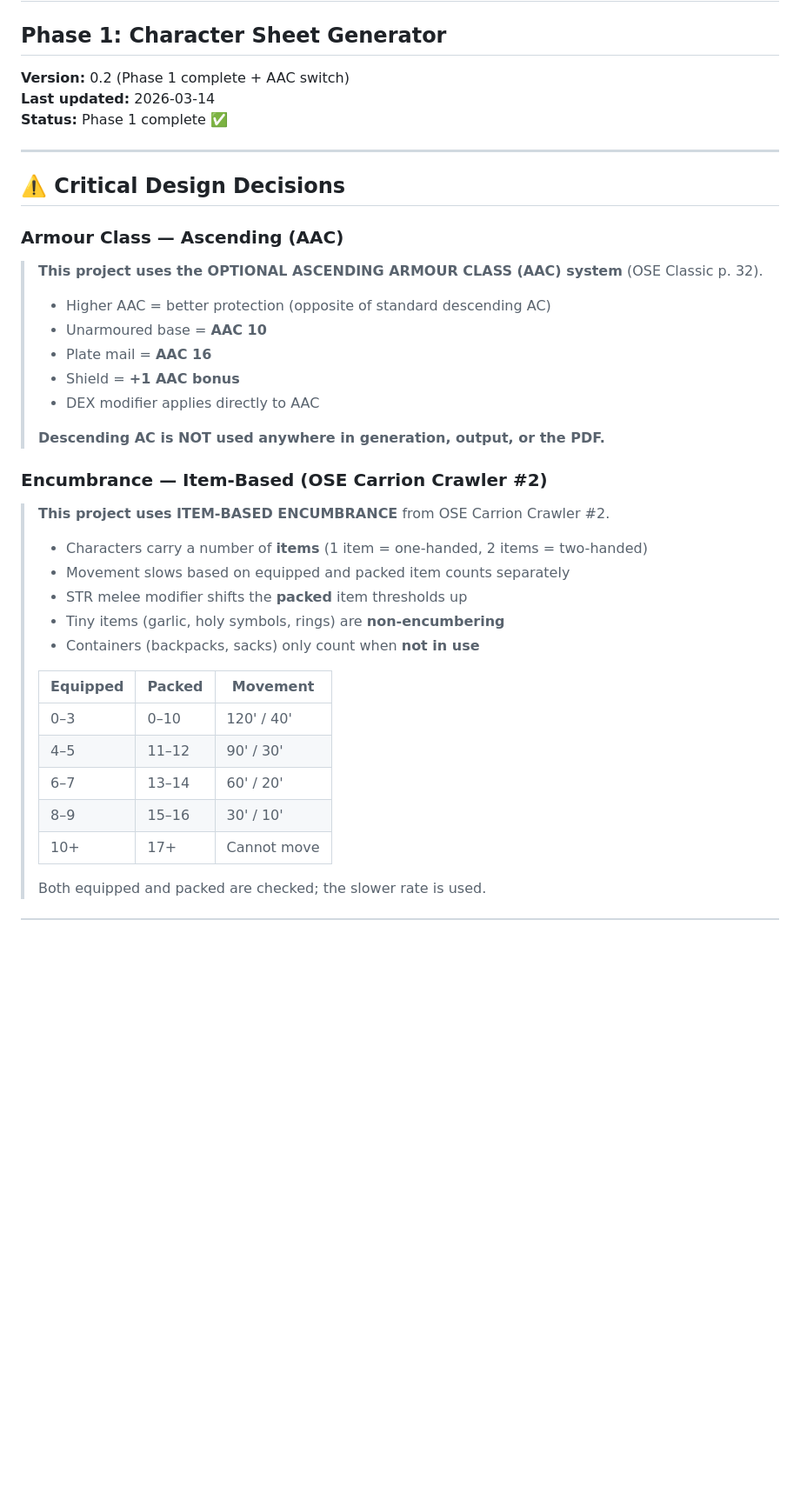
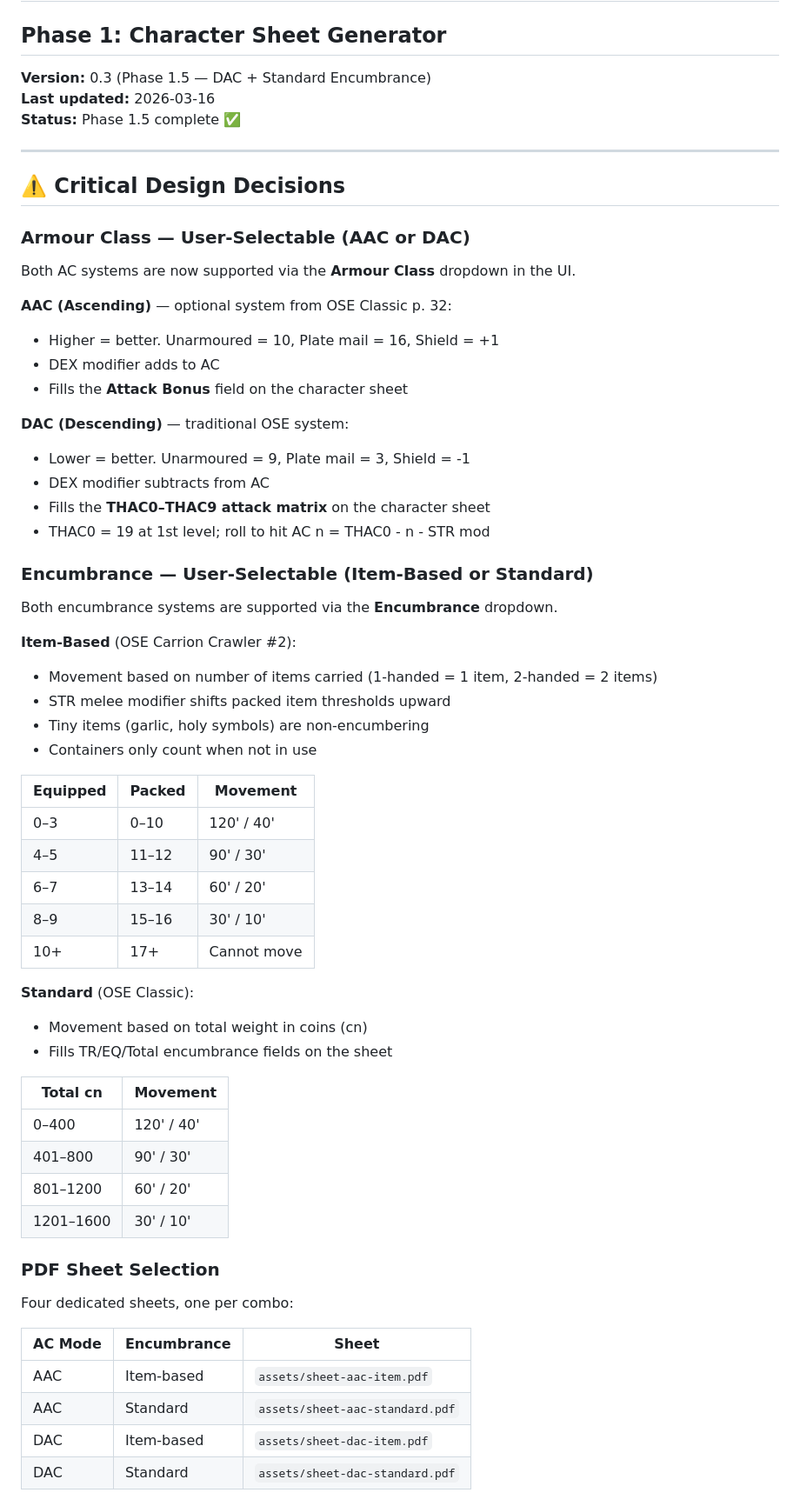
Before and after one commit to ColHoraceGentleman/ose-character-creator, a Markdown page: SPEC.md, the part around one of its changes. Shown at 87% size. GitHub-like rendering; blank space fills up the shorter version.

```diff
--- a/SPEC.md
+++ b/SPEC.md
@@ -1,42 +1,66 @@
 # OSE Character Creator — SPEC.md
 ## Phase 1: Character Sheet Generator
 
-**Version:** 0.2 (Phase 1 complete + AAC switch)
-**Last updated:** 2026-03-14
-**Status:** Phase 1 complete ✅
+**Version:** 0.3 (Phase 1.5 — DAC + Standard Encumbrance)
+**Last updated:** 2026-03-16
+**Status:** Phase 1.5 complete ✅
 
 ---
 
 ## ⚠️ Critical Design Decisions
 
-### Armour Class — Ascending (AAC)
+### Armour Class — User-Selectable (AAC or DAC)
 
-> **This project uses the OPTIONAL ASCENDING ARMOUR CLASS (AAC) system** (OSE Classic p. 32).
->
-> - Higher AAC = better protection (opposite of standard descending AC)
-> - Unarmoured base = **AAC 10**
-> - Plate mail = **AAC 16**
-> - Shield = **+1 AAC bonus**
-> - DEX modifier applies directly to AAC
->
-> **Descending AC is NOT used anywhere in generation, output, or the PDF.**
+Both AC systems are now supported via the **Armour Class** dropdown in the UI.
 
-### Encumbrance — Item-Based (OSE Carrion Crawler #2)
+**AAC (Ascending)** — optional system from OSE Classic p. 32:
+- Higher = better. Unarmoured = 10, Plate mail = 16, Shield = +1
+- DEX modifier adds to AC
+- Fills the **Attack Bonus** field on the character sheet
 
-> **This project uses ITEM-BASED ENCUMBRANCE** from OSE Carrion Crawler #2.
->
-> - Characters carry a number of **items** (1 item = one-handed, 2 items = two-handed)
-> - Movement slows based on equipped and packed item counts separately
-> - STR melee modifier shifts the **packed** item thresholds up
-> - Tiny items (garlic, holy symbols, rings) are **non-encumbering**
-> - Containers (backpacks, sacks) only count when **not in use**
->
-> | Equipped | Packed | Movement |
-> |----------|--------|----------|
-> | 0–3 | 0–10 | 120' / 40' |
-> | 4–5 | 11–12 | 90' / 30' |
-> | 6–7 | 13–14 | 60' / 20' |
-> | 8–9 | 15–16 | 30' / 10' |
-> | 10+ | 17+ | Cannot move |
->
-> Both equipped and packed are checked; the slower rate is used.
+**DAC (Descending)** — traditional OSE system:
+- Lower = better. Unarmoured = 9, Plate mail = 3, Shield = -1
+- DEX modifier subtracts from AC
+- Fills the **THAC0–THAC9 attack matrix** on the character sheet
+- THAC0 = 19 at 1st level; roll to hit AC n = THAC0 - n - STR mod
+
+### Encumbrance — User-Selectable (Item-Based or Standard)
+
+Both encumbrance systems are supported via the **Encumbrance** dropdown.
+
+**Item-Based** (OSE Carrion Crawler #2):
+- Movement based on number of items carried (1-handed = 1 item, 2-handed = 2 items)
+- STR melee modifier shifts packed item thresholds upward
+- Tiny items (garlic, holy symbols) are non-encumbering
+- Containers only count when not in use
+
+| Equipped | Packed | Movement |
+|----------|--------|----------|
+| 0–3 | 0–10 | 120' / 40' |
+| 4–5 | 11–12 | 90' / 30' |
+| 6–7 | 13–14 | 60' / 20' |
+| 8–9 | 15–16 | 30' / 10' |
+| 10+ | 17+ | Cannot move |
+
+**Standard** (OSE Classic):
+- Movement based on total weight in coins (cn)
+- Fills TR/EQ/Total encumbrance fields on the sheet
+
+| Total cn | Movement |
+|----------|----------|
+| 0–400    | 120' / 40' |
+| 401–800  | 90' / 30' |
+| 801–1200 | 60' / 20' |
+| 1201–1600| 30' / 10' |
+
+### PDF Sheet Selection
+
+Four dedicated sheets, one per combo:
+
+| AC Mode | Encumbrance | Sheet |
+|---------|-------------|-------|
+| AAC | Item-based | `assets/sheet-aac-item.pdf` |
+| AAC | Standard   | `assets/sheet-aac-standard.pdf` |
+| DAC | Item-based | `assets/sheet-dac-item.pdf` |
+| DAC | Standard   | `assets/sheet-dac-standard.pdf` |
+
```
Also changed, not shown: other parts of SPEC.md (+6 -0 lines), DEVLOG.md (+35 -19 lines), README.md (+20 -38 lines).
